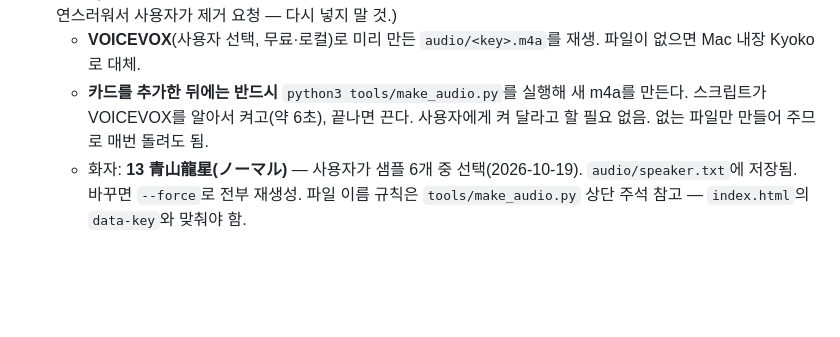
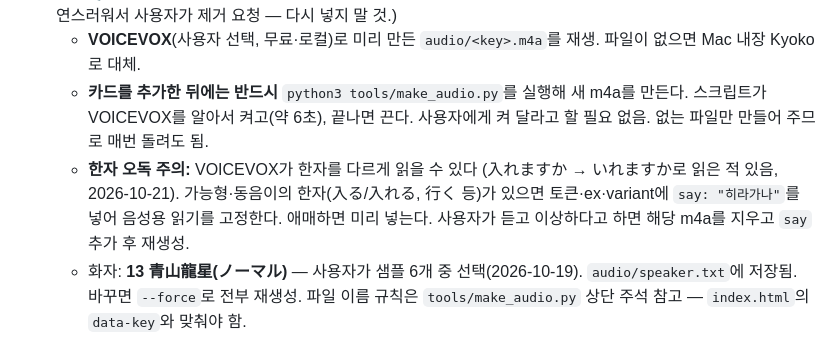
Before and after one commit to kim-jong-seong/japanese-study, a Markdown page: README.md, the part around the change. Drawn GitHub-style; blank space fills up the shorter version.

Commit message:
README: 음성 한자 오독 대처 규칙
Co-Authored-By: Claude Fable 5.1 <noreply@anthropic.com>

```diff
--- a/README.md
+++ b/README.md
@@ -89,6 +89,7 @@
 - 음성: 🔊 버튼이 메인 문장과 모든 예문에 붙음. 단어 줄의 일본어를 클릭하면 그 단어만 읽음. (느리게 버튼은 부자연스러워서 사용자가 제거 요청 — 다시 넣지 말 것.)
   - **VOICEVOX**(사용자 선택, 무료·로컬)로 미리 만든 `audio/<key>.m4a`를 재생. 파일이 없으면 Mac 내장 Kyoko로 대체.
   - **카드를 추가한 뒤에는 반드시** `python3 tools/make_audio.py`를 실행해 새 m4a를 만든다. 스크립트가 VOICEVOX를 알아서 켜고(약 6초), 끝나면 끈다. 사용자에게 켜 달라고 할 필요 없음. 없는 파일만 만들어 주므로 매번 돌려도 됨.
+  - **한자 오독 주의:** VOICEVOX가 한자를 다르게 읽을 수 있다 (入れますか → いれますか로 읽은 적 있음, 2026-10-21). 가능형·동음이의 한자(入る/入れる, 行く 등)가 있으면 토큰·ex·variant에 `say: "히라가나"`를 넣어 음성용 읽기를 고정한다. 애매하면 미리 넣는다. 사용자가 듣고 이상하다고 하면 해당 m4a를 지우고 `say` 추가 후 재생성.
   - 화자: **13 青山龍星(ノーマル)** — 사용자가 샘플 6개 중 선택(2026-10-19). `audio/speaker.txt`에 저장됨. 바꾸면 `--force`로 전부 재생성. 파일 이름 규칙은 `tools/make_audio.py` 상단 주석 참고 — `index.html`의 `data-key`와 맞춰야 함.
 - 진도 체크(1·2·3·4일차), 복습 체크(1주·1달), 가리기(발음·뜻 블러), 검색, 태그 필터, 다크 모드 유지.
 
```
